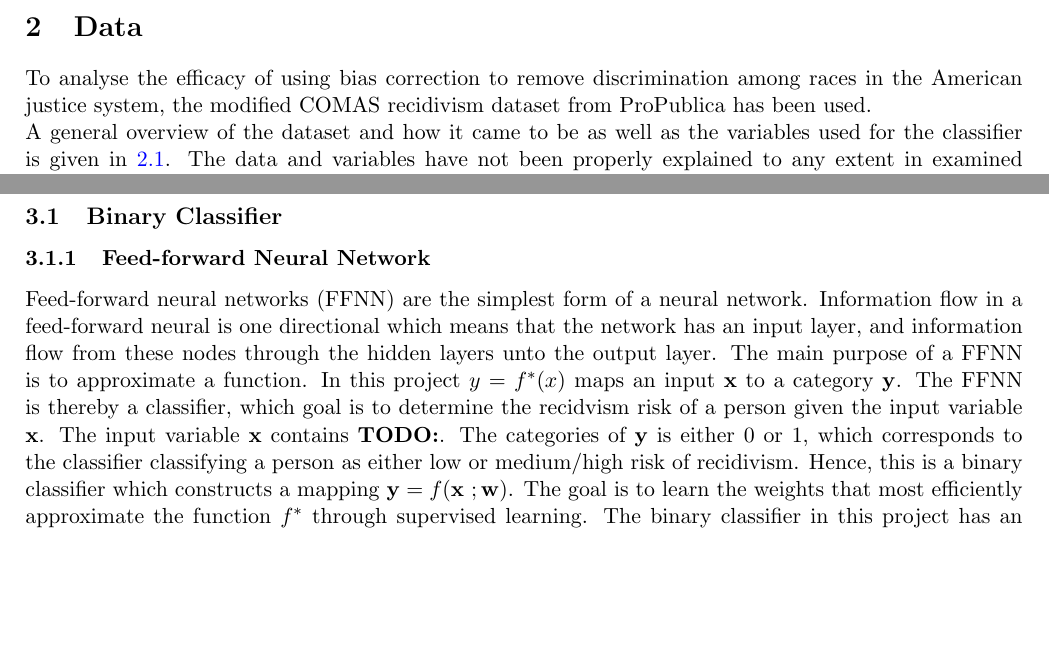
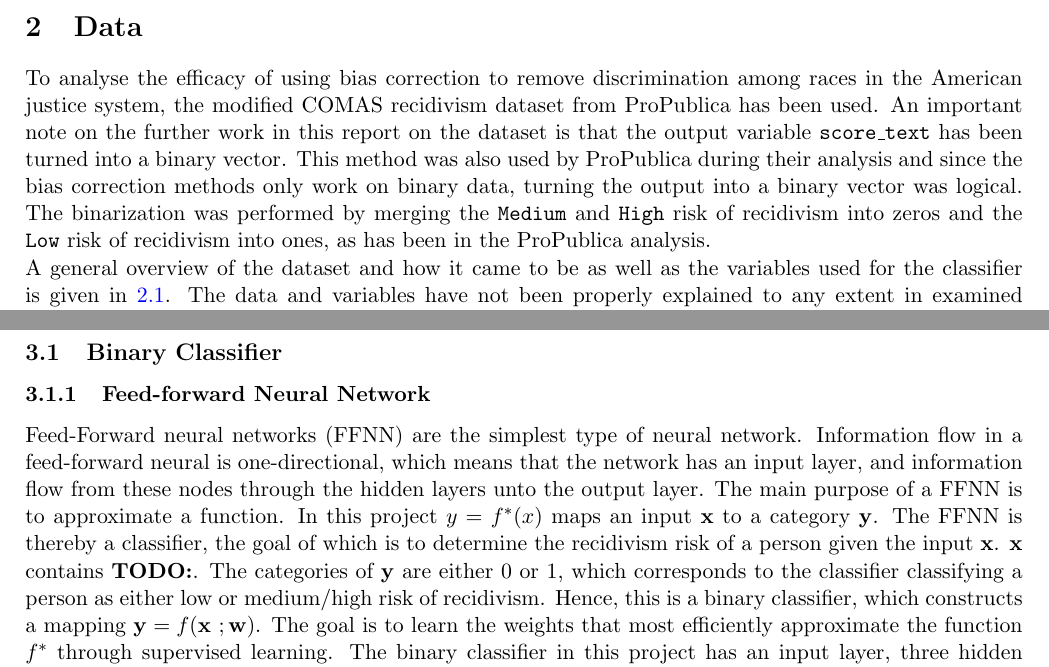
Before and after one commit to oskarwiese/fagprojekt, a LaTeX paper (report/Report.tex): two parts of pages 6 and 11 of 16, joined at a grey line, cut so that both start at the same text, the shorter picture padded with empty space. Compiled offline with pdfLaTeX; a missing bibliography style is replaced by a similar one.

Commit message:
Why binary tho?

```diff
--- a/report/Report.tex
+++ b/report/Report.tex
@@ -80,7 +80,7 @@
 	\section{Data} \label{data}
 %	\textbf{TODO: \\ Data kan kort introduceres i indledningen \\ Lav etisk diskussion om opbevaring af data samt privacy issues}
 
-	\noindent To analyse the efficacy of using bias correction to remove discrimination among races in the American justice system, the modified COMAS recidivism dataset from ProPublica has been used. \\
+	\noindent To analyse the efficacy of using bias correction to remove discrimination among races in the American justice system, the modified COMAS recidivism dataset from ProPublica has been used. An important note on the further work in this report on the dataset is that the output variable \texttt{score\_text} has been turned into a binary vector. This method was also used by ProPublica during their analysis and since the bias correction methods only work on binary data, turning the output into a binary vector was logical. The binarization was performed by merging the \texttt{Medium} and \texttt{High} risk of recidivism into zeros and the \texttt{Low} risk of recidivism into ones, as has been in the ProPublica analysis. \\
 	A general overview of the dataset and how it came to be as well as the variables used for the classifier is given in \ref{dataDescription}. The data and variables have not been properly explained to any extent in examined literature, so \ref{dataExamination} will cover the meaning of all 53 variables of the dataset to remove ambiguity and set a common ground from which to base the future analysis. Lastly, \ref{dataVisuals} will show important visualizations of features of the dataset to cover which of the variables are most likely to contain biases that will be explored further in later sections.
 
 	\subsection{Description of Data} \label{dataDescription}
@@ -219,7 +219,7 @@
 	\subsection{Binary Classifier}\label{Feed-forward neural}
 	%initialization schemes
 	\subsubsection{Feed-forward Neural Network}
-	Feed-forward neural networks (FFNN) are the simplest form of a neural network. Information flow in a feed-forward neural is one directional which means that the network has an input layer, and information flow from these nodes through the hidden layers unto the output layer. The main purpose of a FFNN is to approximate a function. In this project $ y = f^*(x) $ maps an input $ \mathbf x $ to a category $ \mathbf y $. The FFNN is thereby a classifier, which goal is to determine the recidvism risk of a person given the input variable $ \mathbf x $. The input variable $ \mathbf x $ contains \textbf{TODO:}. The categories of $ \mathbf y $ is either 0 or 1, which corresponds to the classifier classifying a person as either low or medium/high risk of recidivism. Hence, this is a binary classifier which constructs a mapping $ \mathbf y = f(\mathbf x \ ; \mathbf w) $. The goal is to learn the weights that most efficiently approximate the function $ f^* $ through supervised learning. The binary classifier in this project has an input layer, three hidden layers and an output layer. \cite{dl}
+	Feed-Forward neural networks (FFNN) are the simplest type of neural network. Information flow in a feed-forward neural is one-directional, which means that the network has an input layer, and information flow from these nodes through the hidden layers unto the output layer. The main purpose of a FFNN is to approximate a function. In this project $ y = f^*(x) $ maps an input $ \mathbf x $ to a category $ \mathbf y $. The FFNN is thereby a classifier, the goal of which is to determine the recidivism risk of a person given the input $ \mathbf x $. $ \mathbf x $ contains \textbf{TODO:}. The categories of $ \mathbf y $ are either 0 or 1, which corresponds to the classifier classifying a person as either low or medium/high risk of recidivism. Hence, this is a binary classifier, which constructs a mapping $ \mathbf y = f(\mathbf x \ ; \mathbf w) $. The goal is to learn the weights that most efficiently approximate the function $ f^* $ through supervised learning. The binary classifier in this project has an input layer, three hidden layers and an output layer. \cite{dl}
 
 	\begin{figure}[H]
 		\centering
```
Also changed, not shown: report/imgs/predicted_recid_race.png, report/imgs/predicted_recid_sex.png, report/imgs/true_recid.png, report/Report.tex (2 more changed lines), 1 other file.
